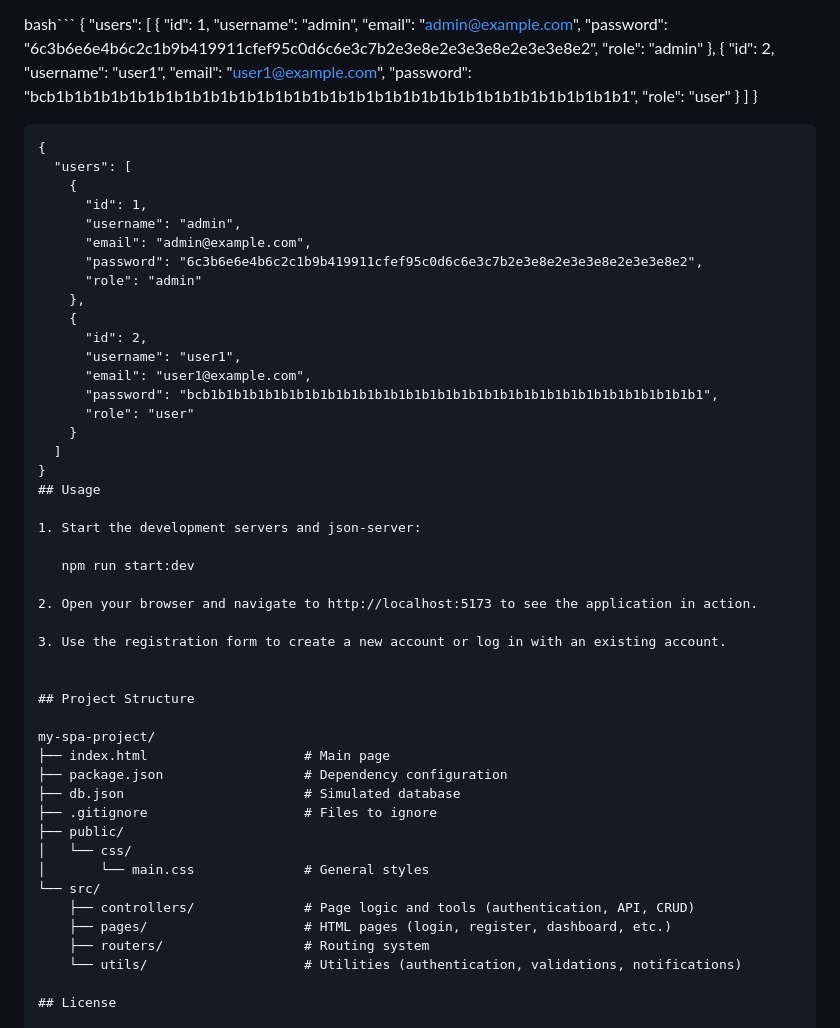
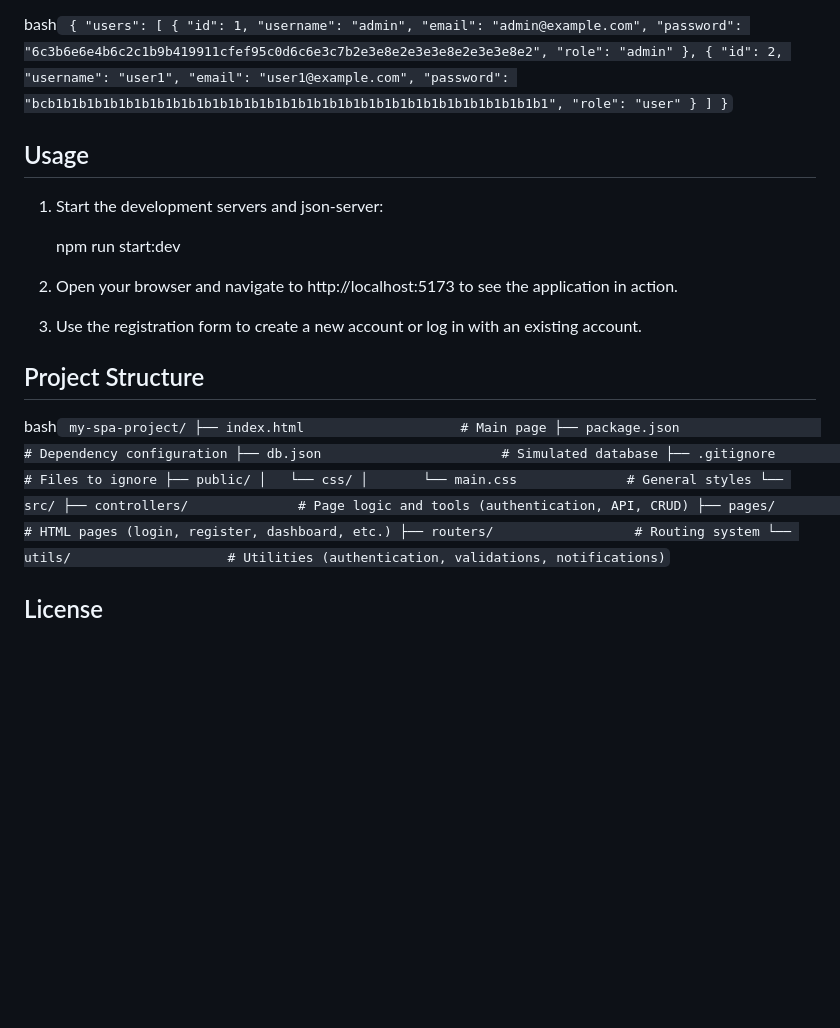
Before and after one commit to JuiceHitCoder/Prueba-de-desempe-o-M-dulo-3, a Markdown page: README.md, the part around the change. Drawn GitHub-style; blank space fills up the shorter version.

````diff
--- a/README.md
+++ b/README.md
@@ -64,28 +64,8 @@
       "role": "user"
     }
   ]
-}
+}```
 
-
-```
-{
-  "users": [
-    {
-      "id": 1,
-      "username": "admin",
-      "email": "admin@example.com",
-      "password": "6c3b6e6e4b6c2c1b9b419911cfef95c0d6c6e3c7b2e3e8e2e3e3e8e2e3e3e8e2",
-      "role": "admin"
-    },
-    {
-      "id": 2,
-      "username": "user1",
-      "email": "user1@example.com",
-      "password": "bcb1b1b1b1b1b1b1b1b1b1b1b1b1b1b1b1b1b1b1b1b1b1b1b1b1b1b1b1b1b1b1b1",
-      "role": "user"
-    }
-  ]
-}
 ## Usage
 
 1. Start the development servers and json-server:
@@ -98,7 +78,7 @@
 
 
 ## Project Structure
-
+bash```
 my-spa-project/
 ├── index.html                    # Main page
 ├── package.json                  # Dependency configuration
@@ -111,7 +91,7 @@ my-spa-project/
     ├── controllers/              # Page logic and tools (authentication, API, CRUD)
     ├── pages/                    # HTML pages (login, register, dashboard, etc.)
     ├── routers/                  # Routing system
-    └── utils/                    # Utilities (authentication, validations, notifications)
+    └── utils/                    # Utilities (authentication, validations, notifications)```
 
 ## License
 
````
